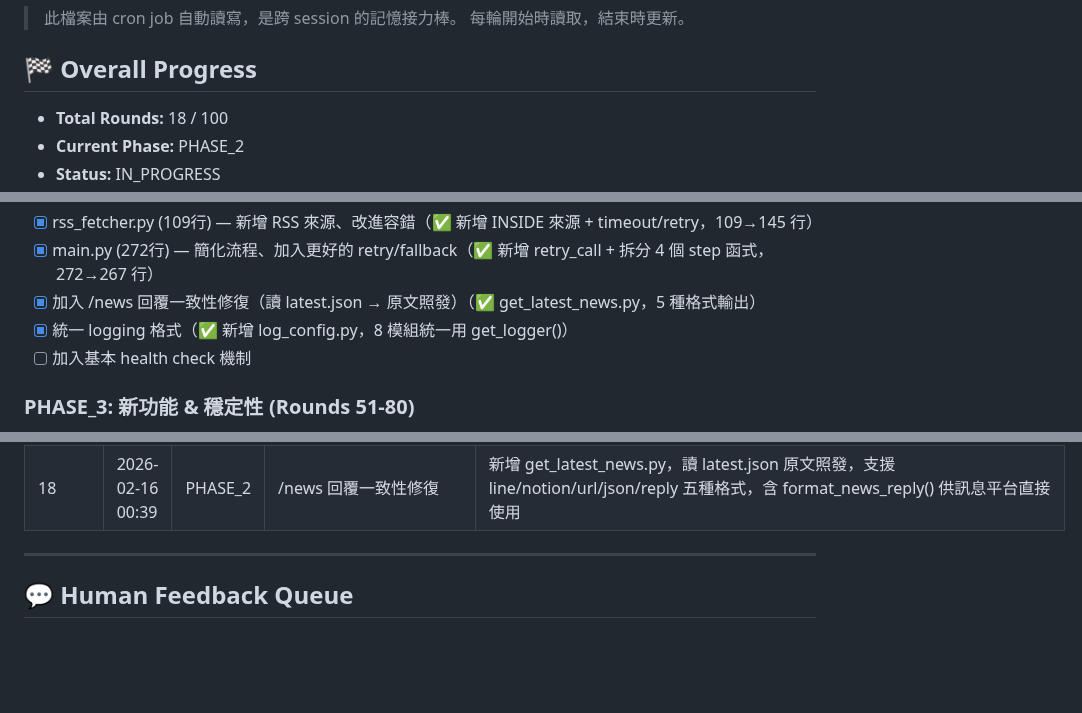
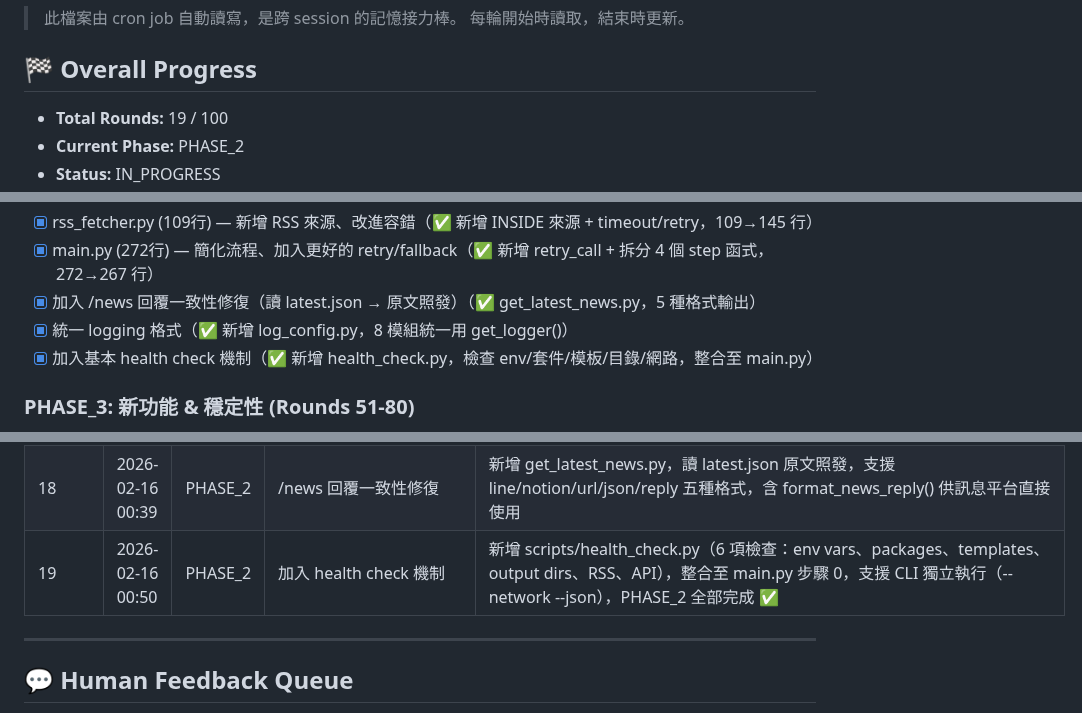
Before and after one commit to ThinkerCafe-tw/thinker-news, a Markdown page: REFACTOR_STATE.md, 3 parts joined by grey strips. GitHub-like rendering; blank space fills up the shorter version.

Commit message:
更新 REFACTOR_STATE: Round 19 完成，PHASE_2 全部完成

```diff
--- a/REFACTOR_STATE.md
+++ b/REFACTOR_STATE.md
@@ -5,6 +5,6 @@
 
 ## 🏁 Overall Progress
 
-- **Total Rounds:** 18 / 100
+- **Total Rounds:** 19 / 100
 - **Current Phase:** PHASE_2
 - **Status:** IN_PROGRESS
@@ -41,7 +41,7 @@
 - [x] main.py (272行) — 簡化流程、加入更好的 retry/fallback（✅ 新增 retry_call + 拆分 4 個 step 函式，272→267 行）
 - [x] 加入 /news 回覆一致性修復（讀 latest.json → 原文照發）（✅ get_latest_news.py，5 種格式輸出）
 - [x] 統一 logging 格式（✅ 新增 log_config.py，8 模組統一用 get_logger()）
-- [ ] 加入基本 health check 機制
+- [x] 加入基本 health check 機制（✅ 新增 health_check.py，檢查 env/套件/模板/目錄/網路，整合至 main.py）
 
 ### PHASE_3: 新功能 & 穩定性 (Rounds 51-80)
 - [ ] 建立 AGENTS.md for thinker-news agent（讓 /news 回覆穩定）
@@ -87,6 +87,7 @@
 | 16 | 2026-02-16 00:19 | PHASE_2 | 重構 ai_processor.py | API client 單例化（不再每次呼叫重建）、新增 call_openai() 統一介面、HTML prompt 改用 prompts.py、移除冗餘 try/except，623→501 行（-20%） |
 | 17 | 2026-02-16 00:31 | PHASE_2 | 統一 logging 格式 | 新增 log_config.py（統一格式+單次初始化），8 個模組移除 import logging 改用 get_logger()，補勾 html_generator + news_filter checkbox |
 | 18 | 2026-02-16 00:39 | PHASE_2 | /news 回覆一致性修復 | 新增 get_latest_news.py，讀 latest.json 原文照發，支援 line/notion/url/json/reply 五種格式，含 format_news_reply() 供訊息平台直接使用 |
+| 19 | 2026-02-16 00:50 | PHASE_2 | 加入 health check 機制 | 新增 scripts/health_check.py（6 項檢查：env vars、packages、templates、output dirs、RSS、API），整合至 main.py 步驟 0，支援 CLI 獨立執行（--network --json），PHASE_2 全部完成 ✅ |
 
 ---
 
```
Also changed, not shown: other parts of REFACTOR_STATE.md (+1 -1 lines).
